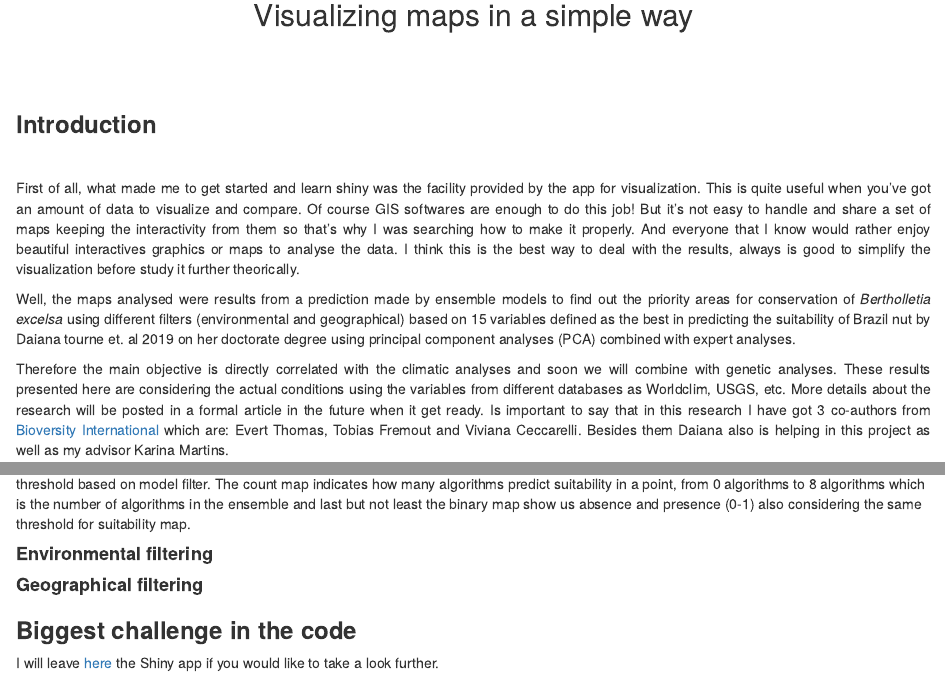
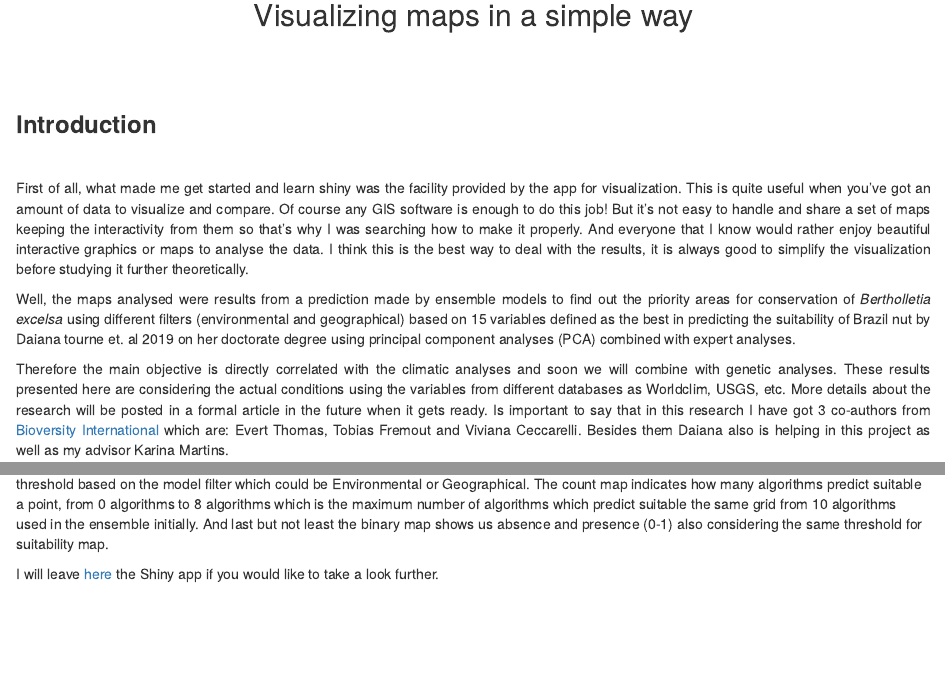
Before and after one commit to Gabrielforest/portfolio, an R Markdown document (_posts/2021-02-18-visualizing-maps-interactively/visualizing-maps-interactively.Rmd): the page in a window 1100 px wide, from 200 px down, and a second part further down, joined at a grey line. Rendered offline with R 4.5, knitr and Pandoc, with nearby package versions; drawn as R Markdown's standard HTML page in place of the format the file asks for.

Commit message:
few changes in the text

```diff
--- a/_posts/2021-02-18-visualizing-maps-interactively/visualizing-maps-interactively.Rmd
+++ b/_posts/2021-02-18-visualizing-maps-interactively/visualizing-maps-interactively.Rmd
@@ -34,16 +34,16 @@ knitr::opts_chunk$set(echo = FALSE)
 
 <div class=text-justify>
 
-  First of all, what made me to get started and learn shiny was the facility provided by the app
+  First of all, what made me get started and learn shiny was the facility provided by the app
 for visualization. This is quite useful when you've got an amount of data to visualize and compare.
-Of course GIS softwares are enough to do this job! But it's not easy to handle and share a set of maps
-keeping the interactivity from them so that's why I was searching how to make it properly. And everyone that I know would rather enjoy beautiful interactives graphics or maps to analyse the data. I think this is the best way to deal with the results, always is good to simplify the visualization before study it further theorically.
+Of course any GIS software is enough to do this job! But it's not easy to handle and share a set of maps
+keeping the interactivity from them so that's why I was searching how to make it properly. And everyone that I know would rather enjoy beautiful interactive graphics or maps to analyse the data. I think this is the best way to deal with the results, it is always good to simplify the visualization before studying it further theoretically.
 
   Well, the maps analysed were results from a prediction made by ensemble models to find out
 the priority areas for conservation of _Bertholletia excelsa_ using different filters (environmental and
 geographical) based on 15 variables defined as the best in predicting the suitability of Brazil nut by Daiana tourne et. al 2019 on her doctorate degree using principal component analyses (PCA) combined with expert analyses.
 
-  Therefore the main objective is directly correlated with the climatic analyses and soon we will combine with genetic analyses. These results presented here are considering the actual conditions using the variables from different databases as Worldclim, USGS, etc. More details about the research will be posted in a formal article in the future when it get ready.
+  Therefore the main objective is directly correlated with the climatic analyses and soon we will combine with genetic analyses. These results presented here are considering the actual conditions using the variables from different databases as Worldclim, USGS, etc. More details about the research will be posted in a formal article in the future when it gets ready.
 Is important to say that in this research I have got 3 co-authors from [Bioversity International](https://www.bioversityinternational.org/) which are: Evert Thomas, Tobias Fremout and Viviana Ceccarelli. Besides them Daiana also is helping in this project as well as my advisor Karina Martins.
 
   The shiny app has a good and organized structure quite easy to understand which helped me a lot to
@@ -71,15 +71,10 @@ generate the app. However I didn't use packages as [Golem](https://cran.r-projec
 
 <iframe width="854" height= "380" src="https://www.youtube.com/embed/odLfuomUTMw" frameboarder="0" allowfullscreen></iframe>
 
-So as I said before the model is an ensemble of different algorithms (MAXENT, RF, GLMNET, etc). Each of these algorithms produces a different presence map. The suitability model show us the probability (0-1000) to get the presence of the species occurring at the site assuming a specific threshold based on model filter. The count map indicates how many algorithms predict suitability in a point, from 0 algorithms to 8 algorithms which is the number of algorithms in the ensemble and last but not least the binary map show us
+So as I said before the model is an ensemble of different algorithms (MAXENT, RF, GLMNET, etc). Each of these algorithms produces a different presence map. The suitability map shows us the probability (0-1000) to get the presence of the species occurring at the site assuming a specific threshold based on the model filter which could be Environmental or Geographical. The count map indicates how many algorithms predict suitable a point, from 0 algorithms to 8 algorithms which is the maximum number of algorithms which predict suitable the same grid from 10 algorithms used in the ensemble initially. And last but not least the binary map shows us
 absence and presence (0-1) also considering the same threshold for suitability map.
 \
 \
 
-#### __Environmental filtering__
-
-#### __Geographical filtering__
-
-### __Biggest challenge in the code__
 
 I will leave [here]( https://bideco.shinyapps.io/leaflet_active/) the Shiny app if you would like to take a look further.
```
